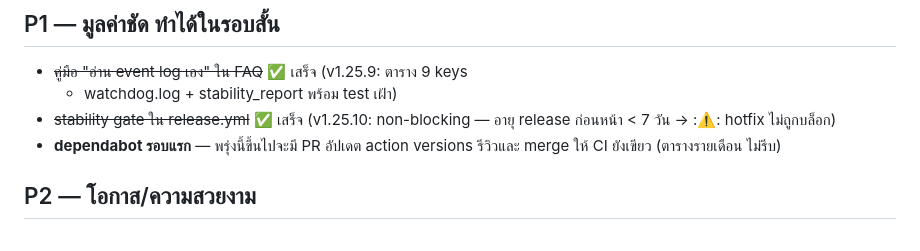
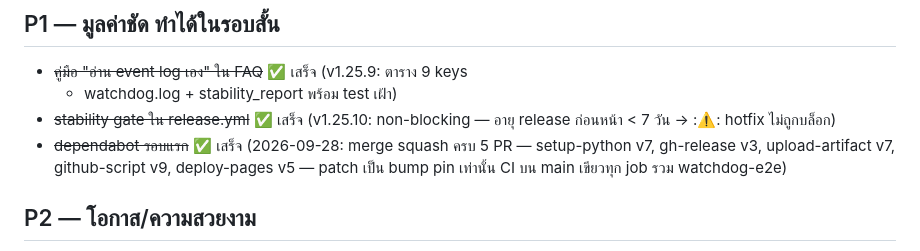
Before and after one commit to NarDecH/ssd-temp-monitor, a Markdown page: docs/BACKLOG.md, the part around the change. GitHub-like rendering.

Commit message:
Backlog: first dependabot round done - all five action bumps merged with CI green on main
🤖 Generated with Codebuff
Co-Authored-By: Codebuff <noreply@codebuff.com>

```diff
--- a/docs/BACKLOG.md
+++ b/docs/BACKLOG.md
@@ -28,8 +28,10 @@ TODO/FIXME แล้ว**ไม่มีค้าง** รายการนี
   + watchdog.log + stability_report พร้อม test เฝ้า)
 - ~~stability gate ใน release.yml~~ ✅ เสร็จ (v1.25.10: non-blocking —
   อายุ release ก่อนหน้า < 7 วัน → ::warning:: hotfix ไม่ถูกบล็อก)
-- **dependabot รอบแรก** — พรุ่งนี้ขึ้นไปจะมี PR อัปเดต action versions
-  รีวิวและ merge ให้ CI ยังเขียว (ตารางรายเดือน ไม่รีบ)
+- ~~dependabot รอบแรก~~ ✅ เสร็จ (2026-09-28: merge squash ครบ 5 PR —
+  setup-python v7, gh-release v3, upload-artifact v7, github-script v9,
+  deploy-pages v5 — patch เป็น bump pin เท่านั้น CI บน main เขียวทุก job
+  รวม watchdog-e2e)
 
 ## P2 — โอกาส/ความสวยงาม
 
```
